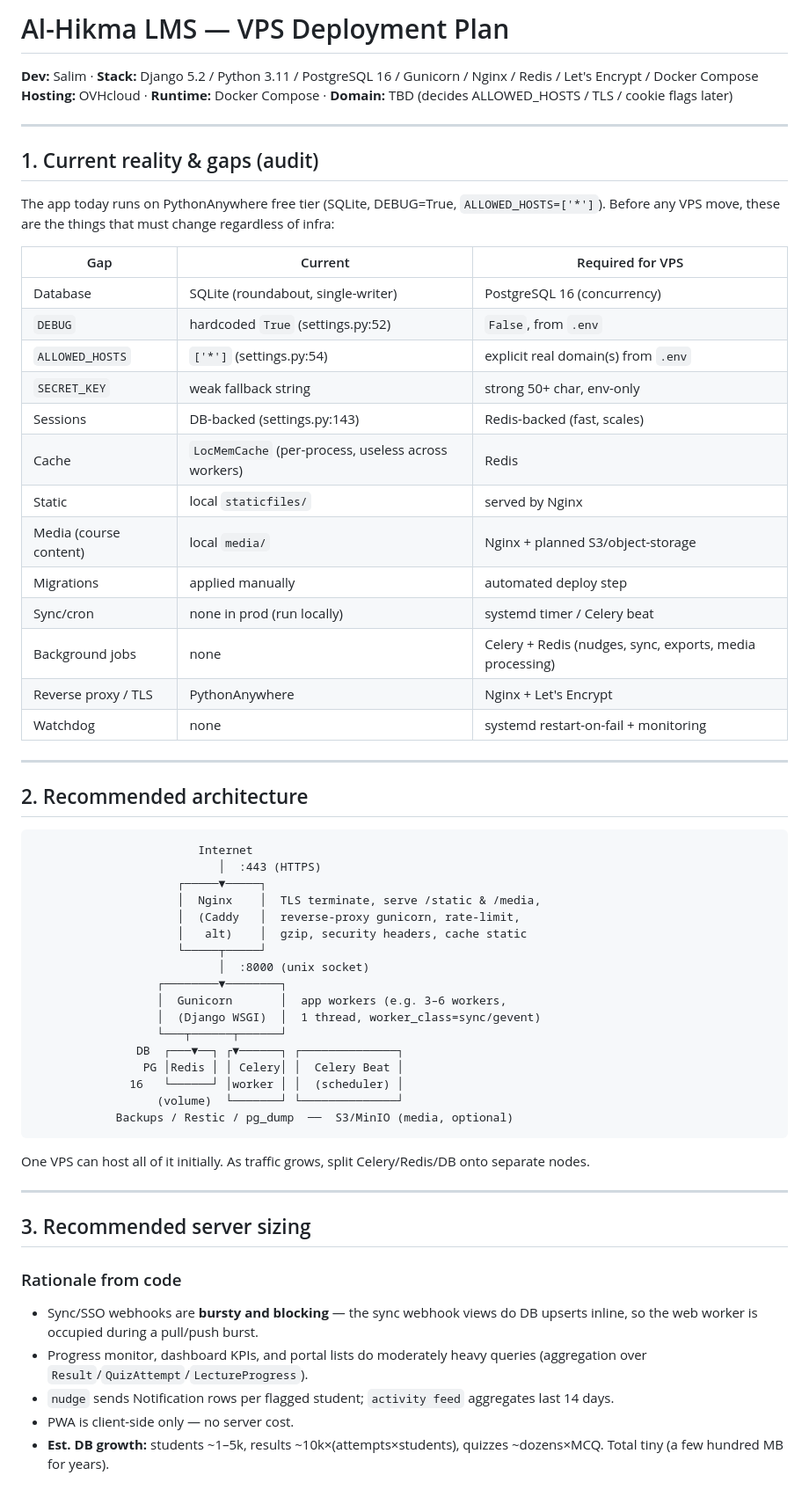
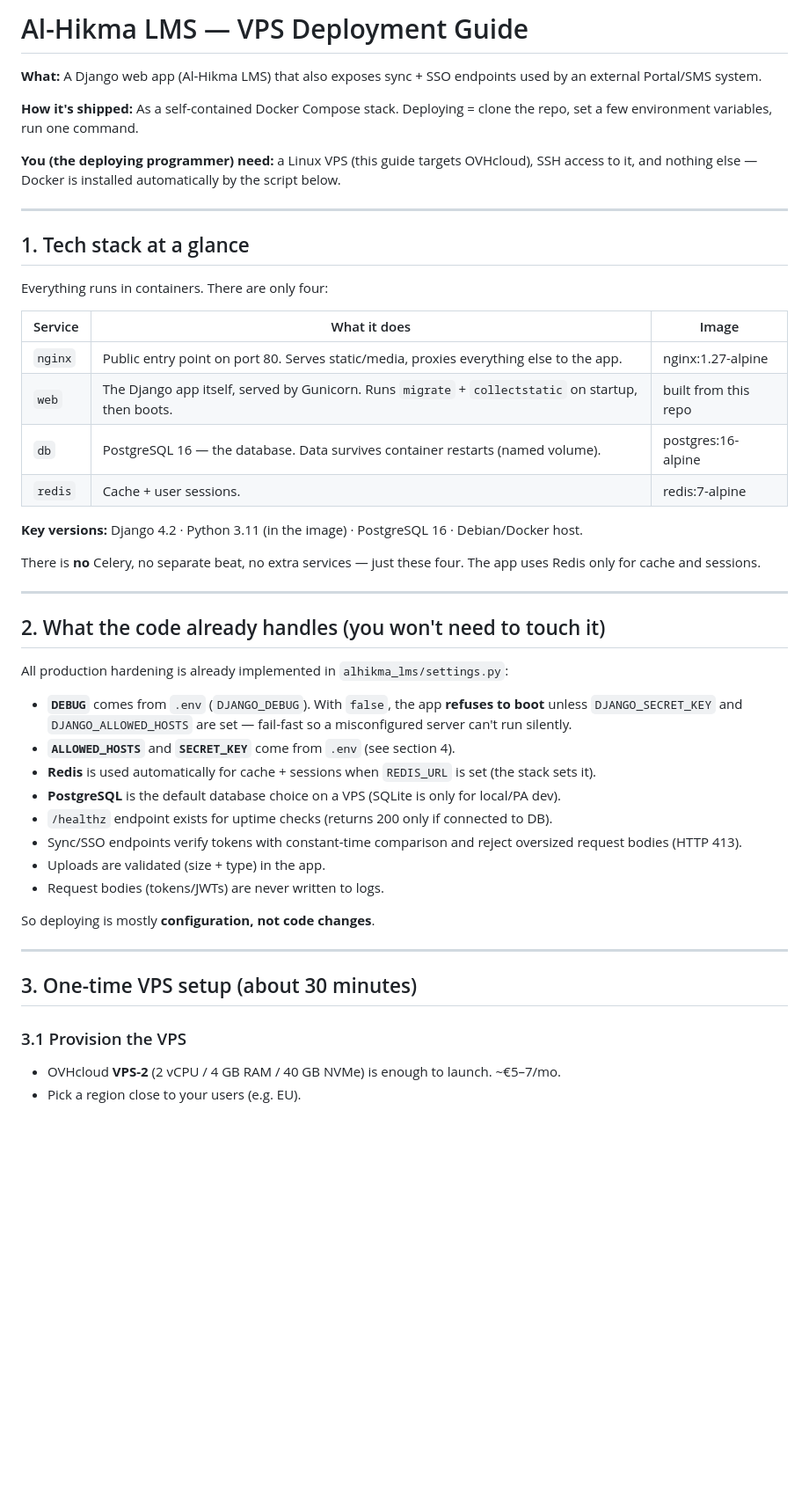
Before and after one commit to cyberking353/apkpolylms, a Markdown page: DEPLOYMENT_PLAN.md, the part around one of its changes. Shown at 88% size. Drawn GitHub-style; blank space fills up the shorter version.

````diff
--- a/DEPLOYMENT_PLAN.md
+++ b/DEPLOYMENT_PLAN.md
@@ -1,63 +1,50 @@
-# Al-Hikma LMS — VPS Deployment Plan
-**Dev:** Salim  ·  **Stack:** Django 5.2 / Python 3.11 / PostgreSQL 16 / Gunicorn / Nginx / Redis / Let's Encrypt / Docker Compose
-**Hosting:** OVHcloud  ·  **Runtime:** Docker Compose  ·  **Domain:** TBD (decides ALLOWED_HOSTS / TLS / cookie flags later)
+# Al-Hikma LMS — VPS Deployment Guide
+
+**What:** A Django web app (Al-Hikma LMS) that also exposes sync + SSO endpoints used by an external Portal/SMS system.
+
+**How it's shipped:** As a self-contained Docker Compose stack. Deploying = clone the repo, set a few environment variables, run one command.
+
+**You (the deploying programmer) need:** a Linux VPS (this guide targets OVHcloud), SSH access to it, and nothing else — Docker is installed automatically by the script below.
 
 ---
 
-## 1. Current reality & gaps (audit)
+## 1. Tech stack at a glance
 
-The app today runs on PythonAnywhere free tier (SQLite, DEBUG=True, `ALLOWED_HOSTS=['*']`). Before any VPS move, these are the things that must change regardless of infra:
+Everything runs in containers. There are only four:
 
-| Gap | Current | Required for VPS |
+| Service | What it does | Image |
 |---|---|---|
-| Database | SQLite (roundabout, single-writer) | PostgreSQL 16 (concurrency) |
-| `DEBUG` | hardcoded `True` (settings.py:52) | `False`, from `.env` |
-| `ALLOWED_HOSTS` | `['*']` (settings.py:54) | explicit real domain(s) from `.env` |
-| `SECRET_KEY` | weak fallback string | strong 50+ char, env-only |
-| Sessions | DB-backed (settings.py:143) | Redis-backed (fast, scales) |
-| Cache | `LocMemCache` (per-process, useless across workers) | Redis |
-| Static | local `staticfiles/` | served by Nginx |
-| Media (course content) | local `media/` | Nginx + planned S3/object-storage |
-| Migrations | applied manually | automated deploy step |
-| Sync/cron | none in prod (run locally) | systemd timer / Celery beat |
-| Background jobs | none | Celery + Redis (nudges, sync, exports, media processing) |
-| Reverse proxy / TLS | PythonAnywhere | Nginx + Let's Encrypt |
-| Watchdog | none | systemd restart-on-fail + monitoring |
+| `nginx` | Public entry point on port 80. Serves static/media, proxies everything else to the app. | nginx:1.27-alpine |
+| `web` | The Django app itself, served by Gunicorn. Runs `migrate` + `collectstatic` on startup, then boots. | built from this repo |
+| `db` | PostgreSQL 16 — the database. Data survives container restarts (named volume). | postgres:16-alpine |
+| `redis` | Cache + user sessions. | redis:7-alpine |
+
+**Key versions:** Django 4.2 · Python 3.11 (in the image) · PostgreSQL 16 · Debian/Docker host.
+
+There is **no** Celery, no separate beat, no extra services — just these four. The app uses Redis only for cache and sessions.
 
 ---
 
-## 2. Recommended architecture
+## 2. What the code already handles (you won't need to touch it)
 
-```
-                        Internet
-                           │  :443 (HTTPS)
-                     ┌─────▼─────┐
-                     │  Nginx    │  TLS terminate, serve /static & /media,
-                     │  (Caddy   │  reverse-proxy gunicorn, rate-limit,
-                     │   alt)    │  gzip, security headers, cache static
-                     └─────┬─────┘
-                           │  :8000 (unix socket)
-                  ┌────────▼────────┐
-                  │  Gunicorn       │  app workers (e.g. 3–6 workers,
-                  │  (Django WSGI)  │  1 thread, worker_class=sync/gevent)
-                  └───┬──────┬──────┘
-               DB  ┌───▼──┐ ┌▼──────┐ ┌──────────────┐
-                PG │Redis │ │ Celery│ │  Celery Beat │
-              16   └──────┘ │worker │ │  (scheduler) │
-                  (volume)  └───────┘ └──────────────┘
-            Backups / Restic / pg_dump  ──  S3/MinIO (media, optional)
-```
+All production hardening is already implemented in `alhikma_lms/settings.py`:
 
-One VPS can host all of it initially. As traffic grows, split Celery/Redis/DB onto separate nodes.
+- **`DEBUG`** comes from `.env` (`DJANGO_DEBUG`). With `false`, the app **refuses to boot** unless `DJANGO_SECRET_KEY` and `DJANGO_ALLOWED_HOSTS` are set — fail-fast so a misconfigured server can't run silently.
+- **`ALLOWED_HOSTS`** and **`SECRET_KEY`** come from `.env` (see section 4).
+- **Redis** is used automatically for cache + sessions when `REDIS_URL` is set (the stack sets it).
+- **PostgreSQL** is the default database choice on a VPS (SQLite is only for local/PA dev).
+- `/healthz` endpoint exists for uptime checks (returns 200 only if connected to DB).
+- Sync/SSO endpoints verify tokens with constant-time comparison and reject oversized request bodies (HTTP 413).
+- Uploads are validated (size + type) in the app.
+- Request bodies (tokens/JWTs) are never written to logs.
+
+So deploying is mostly **configuration, not code changes**.
 
 ---
 
-## 3. Recommended server sizing
+## 3. One-time VPS setup (about 30 minutes)
 
-### Rationale from code
-- Sync/SSO webhooks are **bursty and blocking** — the sync webhook views do DB upserts inline, so the web worker is occupied during a pull/push burst.
-- Progress monitor, dashboard KPIs, and portal lists do moderately heavy queries (aggregation over `Result`/`QuizAttempt`/`LectureProgress`).
-- `nudge` sends Notification rows per flagged student; `activity feed` aggregates last 14 days.
-- PWA is client-side only — no server cost.
-- **Est. DB growth:** students ~1–5k, results ~10k×(attempts×students), quizzes ~dozens×MCQ. Total tiny (a few hundred MB for years).
+### 3.1 Provision the VPS
+- OVHcloud **VPS-2** (2 vCPU / 4 GB RAM / 40 GB NVMe) is enough to launch. ~€5–7/mo.
+- Pick a region close to your users (e.g. EU).
 
````
Also changed, not shown: other parts of DEPLOYMENT_PLAN.md (+152 -147 lines).
